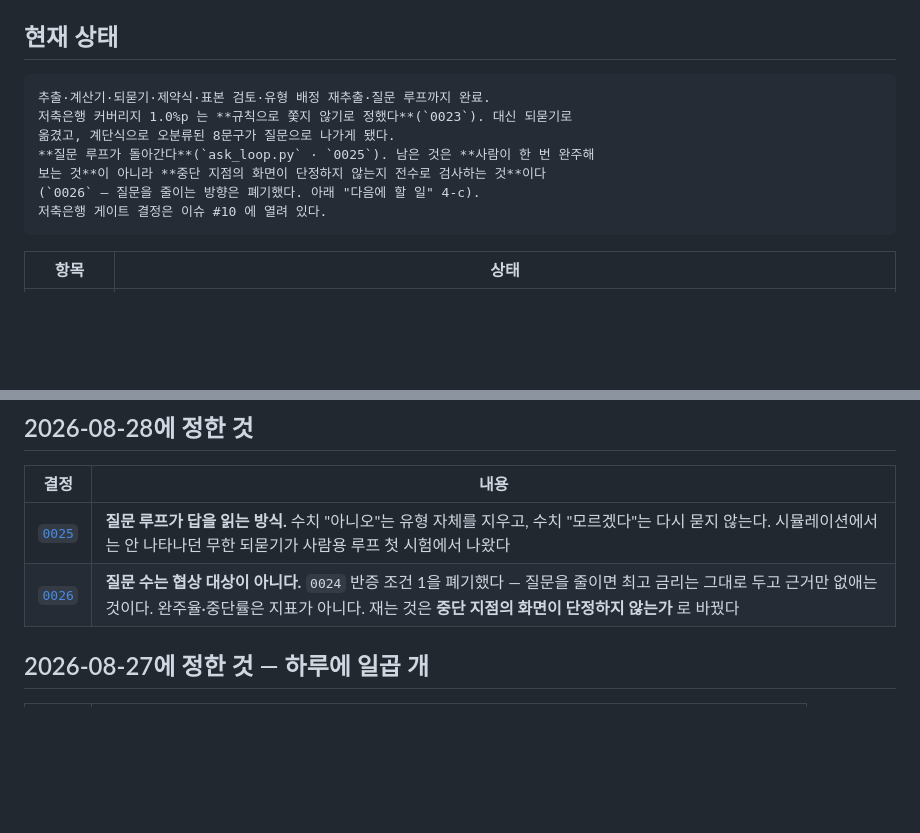
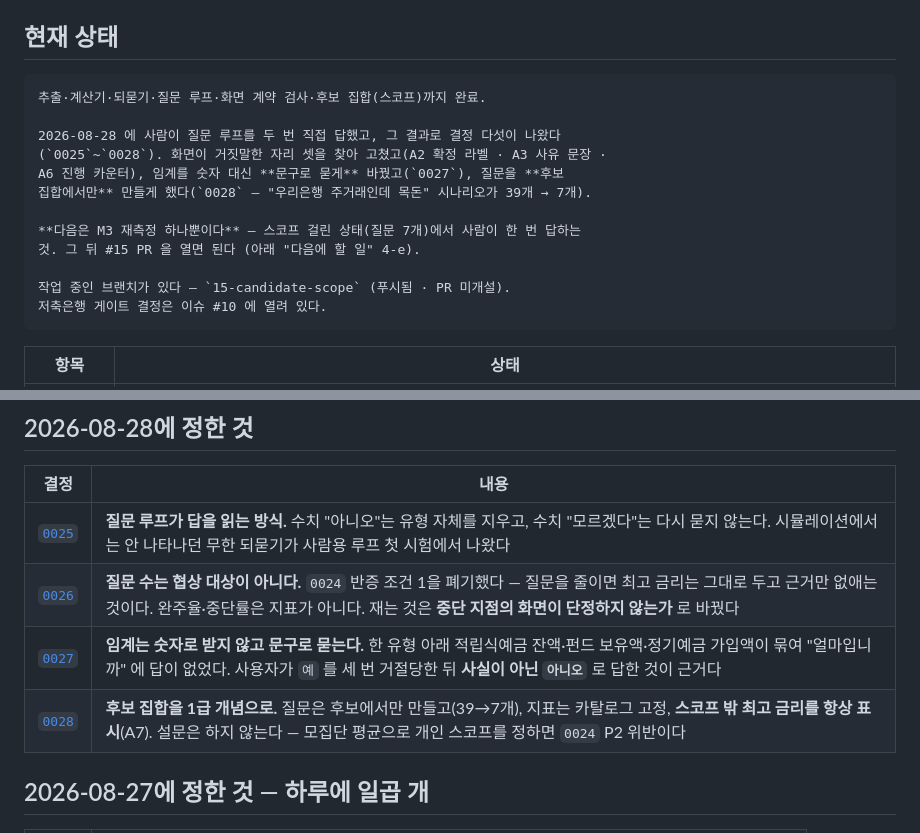
Before and after one commit to hyos0415/fineprint, a Markdown page: START-HERE.md, 2 parts joined by grey strips. GitHub-like rendering; blank space fills up the shorter version.

````diff
--- a/START-HERE.md
+++ b/START-HERE.md
@@ -20,12 +20,17 @@
 ## 현재 상태
 
 ```
-추출·계산기·되묻기·제약식·표본 검토·유형 배정 재추출·질문 루프까지 완료.
-저축은행 커버리지 1.0%p 는 **규칙으로 쫓지 않기로 정했다**(`0023`). 대신 되묻기로
-옮겼고, 계단식으로 오분류된 8문구가 질문으로 나가게 됐다.
-**질문 루프가 돌아간다**(`ask_loop.py` · `0025`). 남은 것은 **사람이 한 번 완주해
-보는 것**이 아니라 **중단 지점의 화면이 단정하지 않는지 전수로 검사하는 것**이다
-(`0026` — 질문을 줄이는 방향은 폐기했다. 아래 "다음에 할 일" 4-c).
+추출·계산기·되묻기·질문 루프·화면 계약 검사·후보 집합(스코프)까지 완료.
+
+2026-08-28 에 사람이 질문 루프를 두 번 직접 답했고, 그 결과로 결정 다섯이 나왔다
+(`0025`~`0028`). 화면이 거짓말한 자리 셋을 찾아 고쳤고(A2 확정 라벨 · A3 사유 문장 ·
+A6 진행 카운터), 임계를 숫자 대신 **문구로 묻게** 바꿨고(`0027`), 질문을 **후보
+집합에서만** 만들게 했다(`0028` — "우리은행 주거래인데 목돈" 시나리오가 39개 → 7개).
+
+**다음은 M3 재측정 하나뿐이다** — 스코프 걸린 상태(질문 7개)에서 사람이 한 번 답하는
+것. 그 뒤 #15 PR 을 열면 된다 (아래 "다음에 할 일" 4-e).
+
+작업 중인 브랜치가 있다 — `15-candidate-scope` (푸시됨 · PR 미개설).
 저축은행 게이트 결정은 이슈 #10 에 열려 있다.
 ```
 
@@ -468,6 +517,8 @@ E1에서 **예상과 달랐던 것** 하나는 기록해 둘 값어치가 있다
 |---|---|
 | [`0025`](./docs/decisions/0025-answer-handling-in-the-question-loop.md) | **질문 루프가 답을 읽는 방식.** 수치 "아니오"는 유형 자체를 지우고, 수치 "모르겠다"는 다시 묻지 않는다. 시뮬레이션에서는 안 나타나던 무한 되묻기가 사람용 루프 첫 시험에서 나왔다 |
 | [`0026`](./docs/decisions/0026-questions-are-not-negotiable.md) | **질문 수는 협상 대상이 아니다.** `0024` 반증 조건 1을 폐기했다 — 질문을 줄이면 최고 금리는 그대로 두고 근거만 없애는 것이다. 완주율·중단률은 지표가 아니다. 재는 것은 **중단 지점의 화면이 단정하지 않는가** 로 바꿨다 |
+| [`0027`](./docs/decisions/0027-ask-the-clause-not-the-number.md) | **임계는 숫자로 받지 않고 문구로 묻는다.** 한 유형 아래 적립식예금 잔액·펀드 보유액·정기예금 가입액이 묶여 "얼마입니까" 에 답이 없었다. 사용자가 `예` 를 세 번 거절당한 뒤 **사실이 아닌 `아니오`** 로 답한 것이 근거다 |
+| [`0028`](./docs/decisions/0028-candidate-scope-is-first-class.md) | **후보 집합을 1급 개념으로.** 질문은 후보에서만 만들고(39→7개), 지표는 카탈로그 고정, **스코프 밖 최고 금리를 항상 표시**(A7). 설문은 하지 않는다 — 모집단 평균으로 개인 스코프를 정하면 `0024` P2 위반이다 |
 
 ## 2026-08-27에 정한 것 — 하루에 일곱 개
 
````
Also changed, not shown: other parts of START-HERE.md (+51 -7 lines), docs/decisions/README.md (+10 -0 lines).
